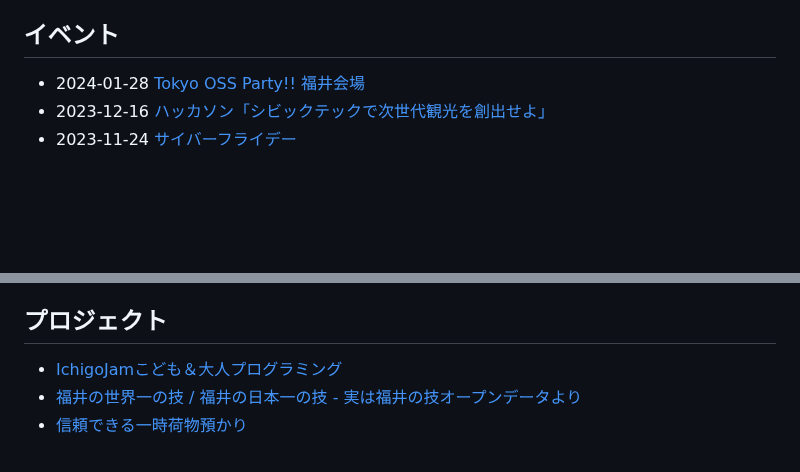
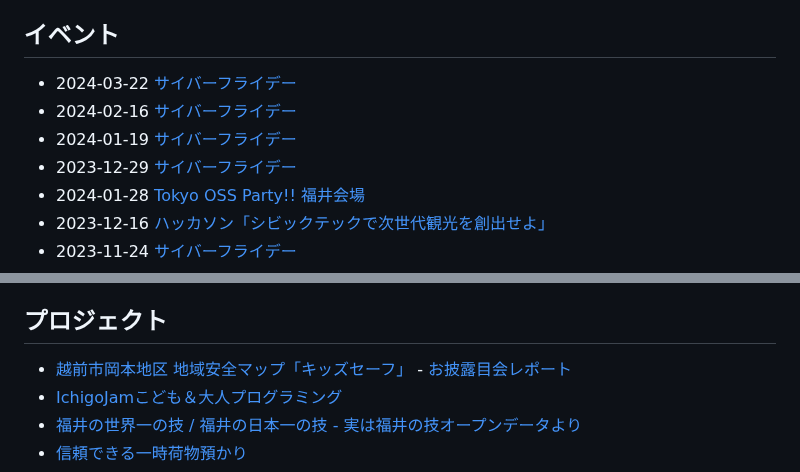
Before and after one commit to code4fukui/code4fukui.github.io, a Markdown page: index.md, 2 parts joined by grey strips. Drawn GitHub-style; blank space fills up the shorter version.

Commit message:
Update index.md　イベント　サイフラ追加　プロジェクトキッズセーフ岡本追加

```diff
--- a/index.md
+++ b/index.md
@@ -11,6 +11,10 @@ Code for FUKUIは、「地域の課題をテクノロジーで解決する」シ
 
 ## イベント
 
+- 2024-03-22 [サイバーフライデー](https://cybervalley.jp/cyberfriday.html)
+- 2024-02-16 [サイバーフライデー](https://cybervalley.jp/cyberfriday.html)
+- 2024-01-19 [サイバーフライデー](https://cybervalley.jp/cyberfriday.html)
+- 2023-12-29 [サイバーフライデー](https://cybervalley.jp/cyberfriday.html)
 - 2024-01-28 [Tokyo OSS Party!! 福井会場](https://code4fukui.github.io/tokyo-ossparty-fukui-20240128/)
 - 2023-12-16 [ハッカソン「シビックテックで次世代観光を創出せよ」](https://code4fukui.github.io/fukui-kanko-hackathon-20231216/)
 - 2023-11-24 [サイバーフライデー](https://cybervalley.jp/cyberfriday.html)
@@ -37,6 +41,7 @@ Code for FUKUIは、「地域の課題をテクノロジーで解決する」シ
 
 ## プロジェクト
 
+- [越前市岡本地区 地域安全マップ「キッズセーフ」](https://fukuno.jig.jp/4110) - [お披露目会レポート](https://fukuno.jig.jp/4241)
 - [IchigoJamこども＆大人プログラミング](https://ichigojam.net/)
 - [福井の世界一の技 / 福井の日本一の技 - 実は福井の技オープンデータより](https://code4fukui.github.io/fukui-tech/)
 - [信頼できる一時荷物預かり](https://code4fukui.github.io/TrustedCloak/)
```
